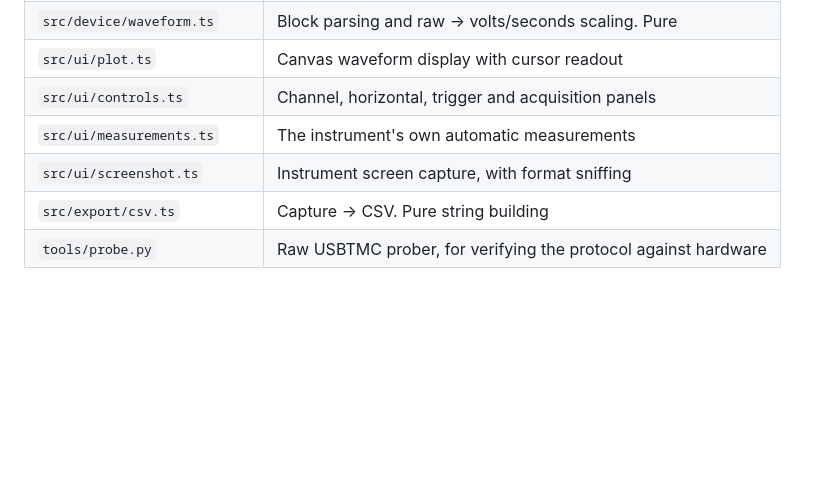
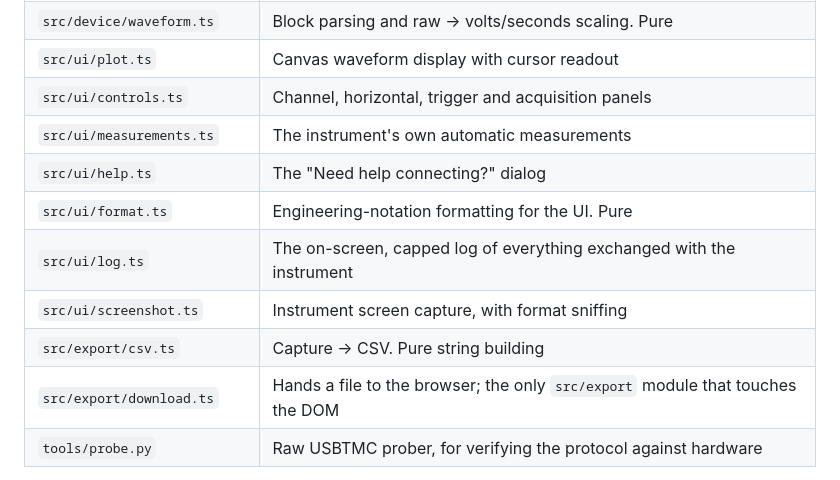
Before and after one commit to OpenPhysics/tektronixOscilloscope, a Markdown page: README.md, the part around the change. Drawn GitHub-style; blank space fills up the shorter version.

Commit message:
docs: list all source modules in the README
Add help, format, log and download modules to the file table.

Co-Authored-By: Claude Sonnet 5.5 <noreply@anthropic.com>

```diff
--- a/README.md
+++ b/README.md
@@ -87,8 +87,12 @@ localhost, and localhost is a secure context. Note the `/tektronixOscilloscope/`
 | `src/ui/plot.ts` | Canvas waveform display with cursor readout |
 | `src/ui/controls.ts` | Channel, horizontal, trigger and acquisition panels |
 | `src/ui/measurements.ts` | The instrument's own automatic measurements |
+| `src/ui/help.ts` | The "Need help connecting?" dialog |
+| `src/ui/format.ts` | Engineering-notation formatting for the UI. Pure |
+| `src/ui/log.ts` | The on-screen, capped log of everything exchanged with the instrument |
 | `src/ui/screenshot.ts` | Instrument screen capture, with format sniffing |
 | `src/export/csv.ts` | Capture → CSV. Pure string building |
+| `src/export/download.ts` | Hands a file to the browser; the only `src/export` module that touches the DOM |
 | `tools/probe.py` | Raw USBTMC prober, for verifying the protocol against hardware |
 
 The layering rule is the important part: `scpi.ts`, `waveform.ts` and `limits.ts` never
```
